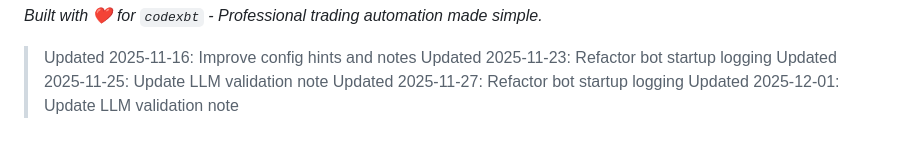
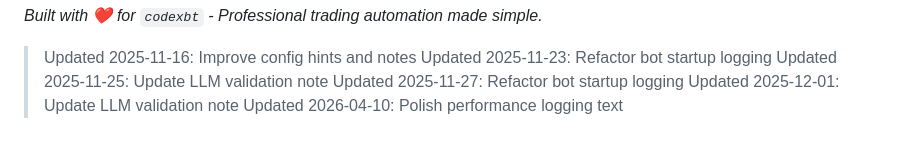
Before and after one commit to codexbt/poly-claw-bot, a Markdown page: README.md, the part around the change. GitHub-like rendering.

Commit message:
chore: update README.md (2026-04-10)

```diff
--- a/README.md
+++ b/README.md
@@ -200,3 +200,4 @@ Licensed under MIT License - see [LICENSE](LICENSE) for details.
 > Updated 2025-11-25: Update LLM validation note
 > Updated 2025-11-27: Refactor bot startup logging
 > Updated 2025-12-01: Update LLM validation note
+> Updated 2026-04-10: Polish performance logging text
```
